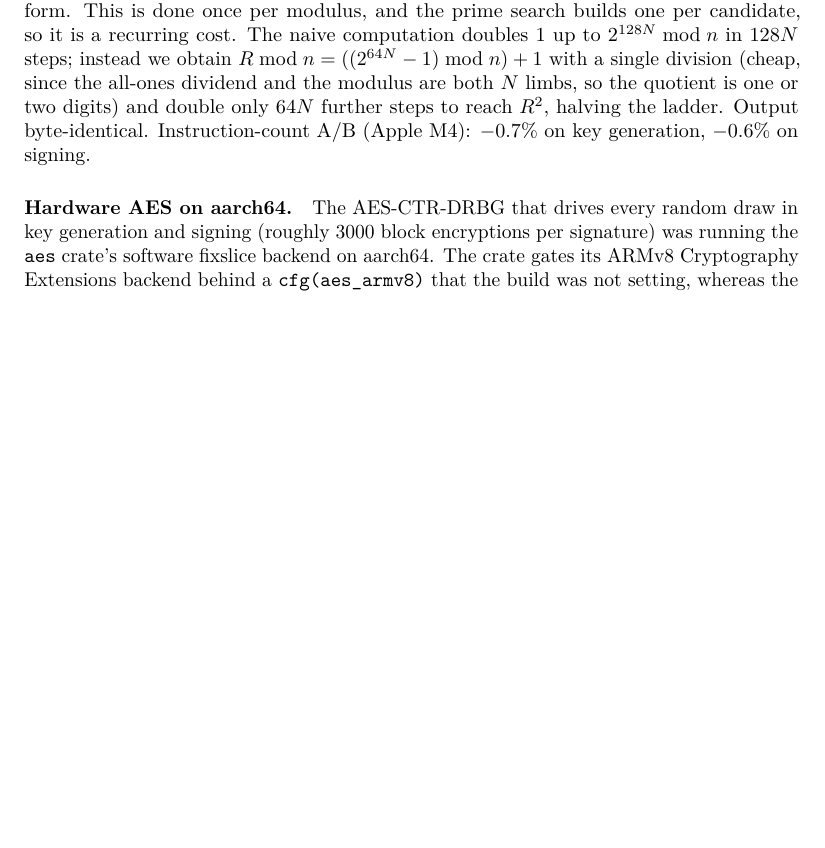
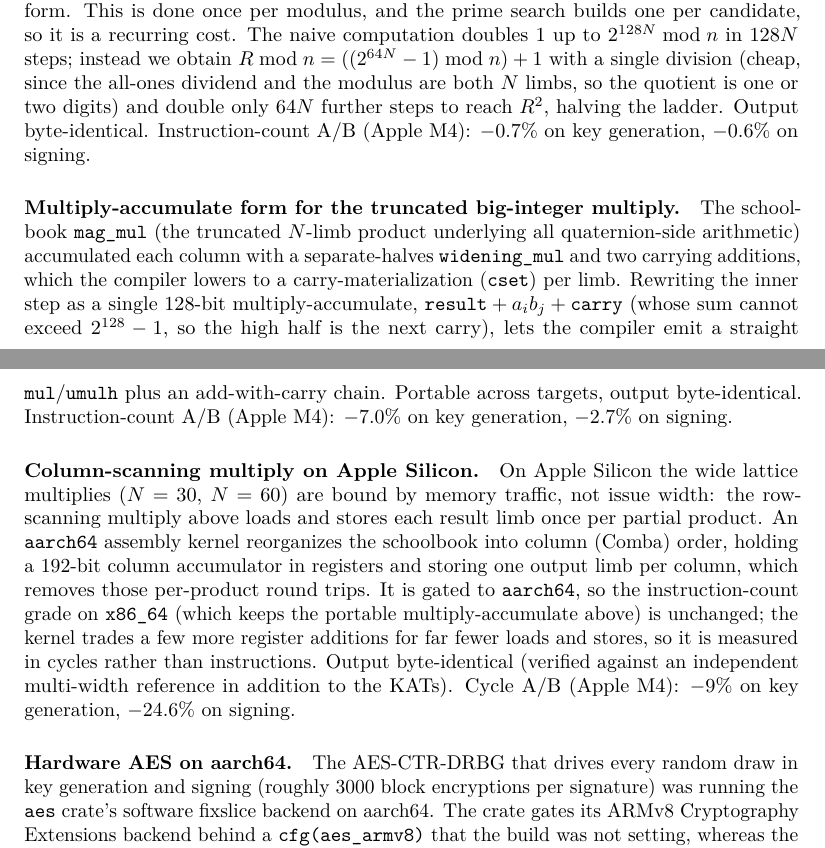
Before and after one commit to selkie-cryptography/sqisign-selkie, a LaTeX document (latex/sqisign-selkie.tex, which reads latex/sections/10_post_baseline.tex): part of page 43 of 47 before the commit and two parts of pages 43 and 44 of 47 after it, the two joined at a grey line, cut so that both start at the same text, the shorter picture padded with empty space. Compiled offline with pdfLaTeX; a LaTeX package or settings file that is missing is left out.

Commit message:
record the mag_mul MAC, aarch64 Comba multiply wins

```diff
--- a/latex/sections/10_post_baseline.tex
+++ b/latex/sections/10_post_baseline.tex
@@ -121,6 +121,35 @@ all-ones dividend and the modulus are both $N$ limbs, so the quotient is
 one or two digits) and double only $64N$ further steps to reach $R^2$,
 halving the ladder.  Output byte-identical.  Instruction-count A/B
 (Apple M4): $-0.7\%$ on key generation, $-0.6\%$ on signing.
+
+\paragraph{Multiply-accumulate form for the truncated big-integer
+multiply.}
+The schoolbook \texttt{mag\_mul} (the truncated $N$-limb product
+underlying all quaternion-side arithmetic) accumulated each column with
+a separate-halves \texttt{widening\_mul} and two carrying additions,
+which the compiler lowers to a carry-materialization (\texttt{cset})
+per limb.  Rewriting the inner step as a single $128$-bit
+multiply-accumulate, $\texttt{result} + a_i b_j + \texttt{carry}$
+(whose sum cannot exceed $2^{128}-1$, so the high half is the next
+carry), lets the compiler emit a straight \texttt{mul}/\texttt{umulh}
+plus an add-with-carry chain.  Portable across targets, output
+byte-identical.  Instruction-count A/B (Apple M4): $-7.0\%$ on key
+generation, $-2.7\%$ on signing.
+
+\paragraph{Column-scanning multiply on Apple Silicon.}
+On Apple Silicon the wide lattice multiplies ($N = 30$, $N = 60$) are
+bound by memory traffic, not issue width: the row-scanning multiply
+above loads and stores each result limb once per partial product.  An
+\texttt{aarch64} assembly kernel reorganizes the schoolbook into
+column (Comba) order, holding a $192$-bit column accumulator in
+registers and storing one output limb per column, which removes those
+per-product round trips.  It is gated to \texttt{aarch64}, so the
+instruction-count grade on \texttt{x86\_64} (which keeps the portable
+multiply-accumulate above) is unchanged; the kernel trades a few more
+register additions for far fewer loads and stores, so it is measured in
+cycles rather than instructions.  Output byte-identical (verified
+against an independent multi-width reference in addition to the KATs).
+Cycle A/B (Apple M4): $-9\%$ on key generation, $-24.6\%$ on signing.
 
 \paragraph{Hardware AES on aarch64.}
 The AES-CTR-DRBG that drives every random draw in key generation and
```
Also changed, not shown: latex/sqisign-selkie.pdf.
